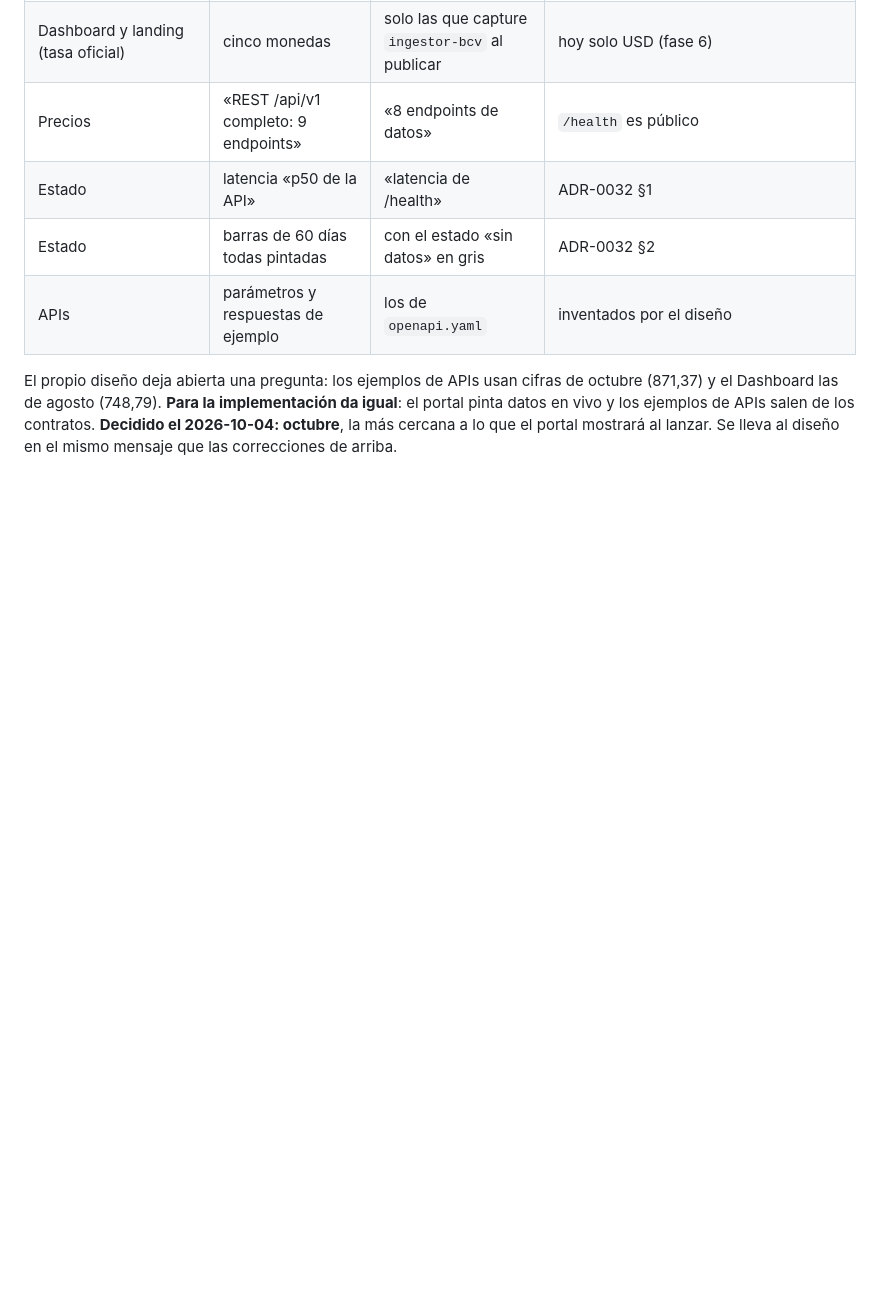
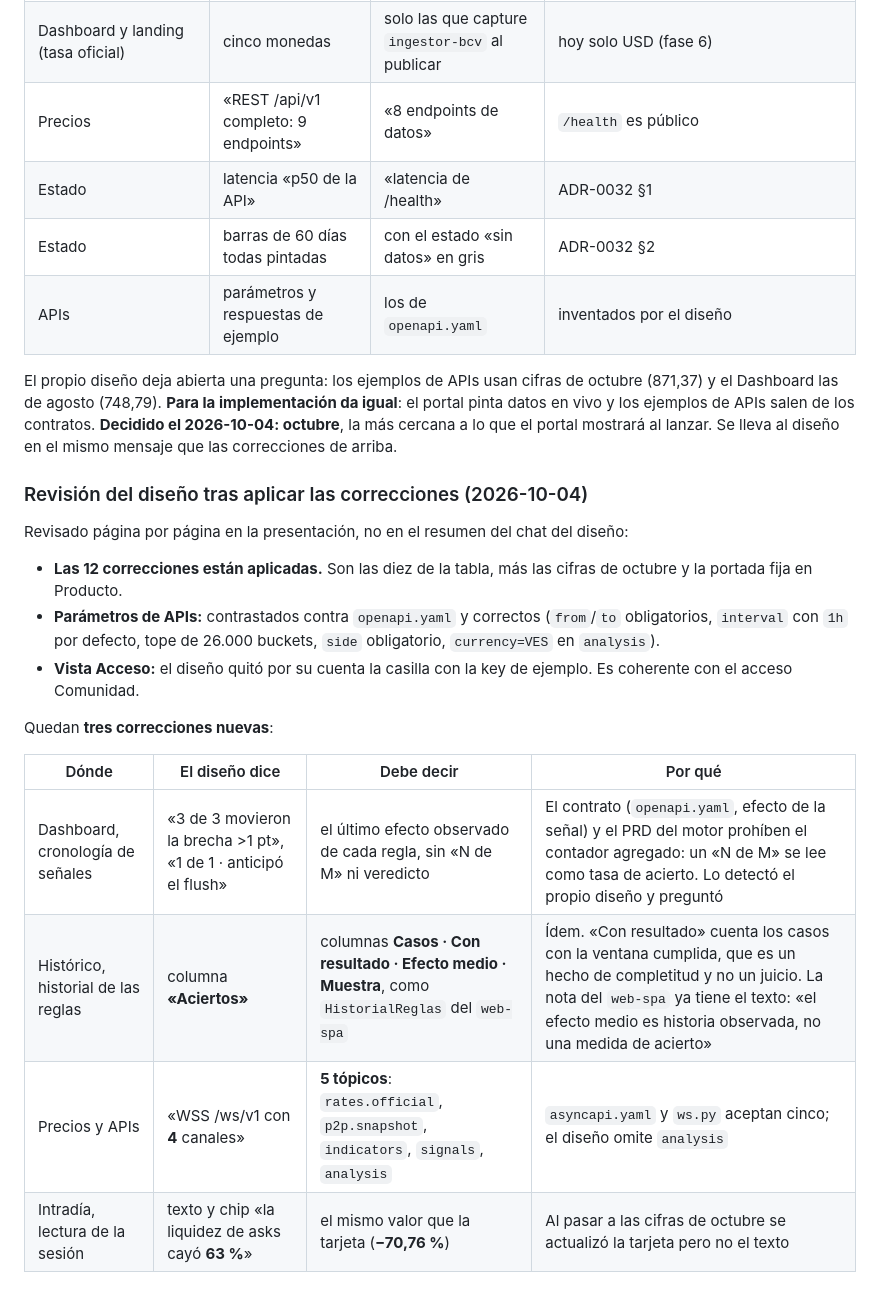
Before and after one commit to jeremialcala/ves-market-watch, a Markdown page: docs/01-requirements/portal-publico.md, the part around the change. Rendered like a GitHub page; blank space fills up the shorter version.

Commit message:
docs(portal): revisión del diseño con las 12 correcciones aplicadas
Revisado página por página en la presentación: las 12 correcciones están
aplicadas, y los parámetros de APIs coinciden con openapi.yaml. Quedan cuatro
correcciones nuevas: el «N de M» de la cronología de señales y la columna
«Aciertos» del historial de reglas (prohibidos por el contrato), los 5 tópicos
del WSS (el diseño dice 4) y un 63 % que no se actualizó a las cifras de
octubre en Intradía.

Co-Authored-By: Claude Opus 5.5 (1M context) <noreply@anthropic.com>

```diff
--- a/docs/01-requirements/portal-publico.md
+++ b/docs/01-requirements/portal-publico.md
@@ -449,3 +449,25 @@ implementación da igual**: el portal pinta datos en vivo y los ejemplos de APIs
 salen de los contratos. **Decidido el 2026-10-04: octubre**, la más cercana a
 lo que el portal mostrará al lanzar. Se lleva al diseño en el mismo mensaje que
 las correcciones de arriba.
+
+### Revisión del diseño tras aplicar las correcciones (2026-10-04)
+
+Revisado página por página en la presentación, no en el resumen del chat del
+diseño:
+
+- **Las 12 correcciones están aplicadas.** Son las diez de la tabla, más las
+  cifras de octubre y la portada fija en Producto.
+- **Parámetros de APIs:** contrastados contra `openapi.yaml` y correctos
+  (`from`/`to` obligatorios, `interval` con `1h` por defecto, tope de 26.000
+  buckets, `side` obligatorio, `currency=VES` en `analysis`).
+- **Vista Acceso:** el diseño quitó por su cuenta la casilla con la key de
+  ejemplo. Es coherente con el acceso Comunidad.
+
+Quedan **tres correcciones nuevas**:
+
+| Dónde | El diseño dice | Debe decir | Por qué |
+|---|---|---|---|
+| Dashboard, cronología de señales | «3 de 3 movieron la brecha >1 pt», «1 de 1 · anticipó el flush» | el último efecto observado de cada regla, sin «N de M» ni veredicto | El contrato (`openapi.yaml`, efecto de la señal) y el PRD del motor prohíben el contador agregado: un «N de M» se lee como tasa de acierto. Lo detectó el propio diseño y preguntó |
+| Histórico, historial de las reglas | columna **«Aciertos»** | columnas **Casos · Con resultado · Efecto medio · Muestra**, como `HistorialReglas` del `web-spa` | Ídem. «Con resultado» cuenta los casos con la ventana cumplida, que es un hecho de completitud y no un juicio. La nota del `web-spa` ya tiene el texto: «el efecto medio es historia observada, no una medida de acierto» |
+| Precios y APIs | «WSS /ws/v1 con **4** canales» | **5 tópicos**: `rates.official`, `p2p.snapshot`, `indicators`, `signals`, `analysis` | `asyncapi.yaml` y `ws.py` aceptan cinco; el diseño omite `analysis` |
+| Intradía, lectura de la sesión | texto y chip «la liquidez de asks cayó **63 %**» | el mismo valor que la tarjeta (**−70,76 %**) | Al pasar a las cifras de octubre se actualizó la tarjeta pero no el texto |
```
